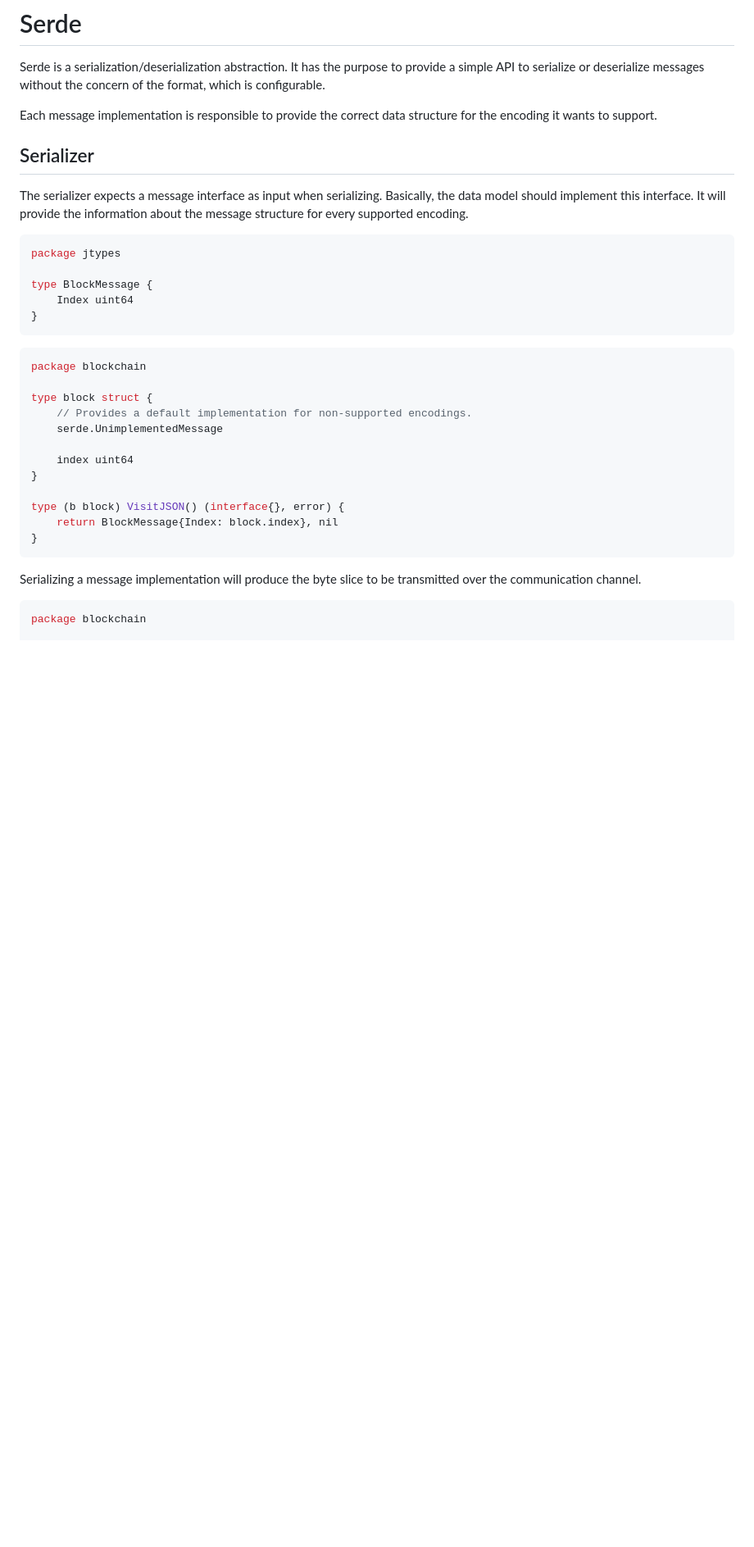
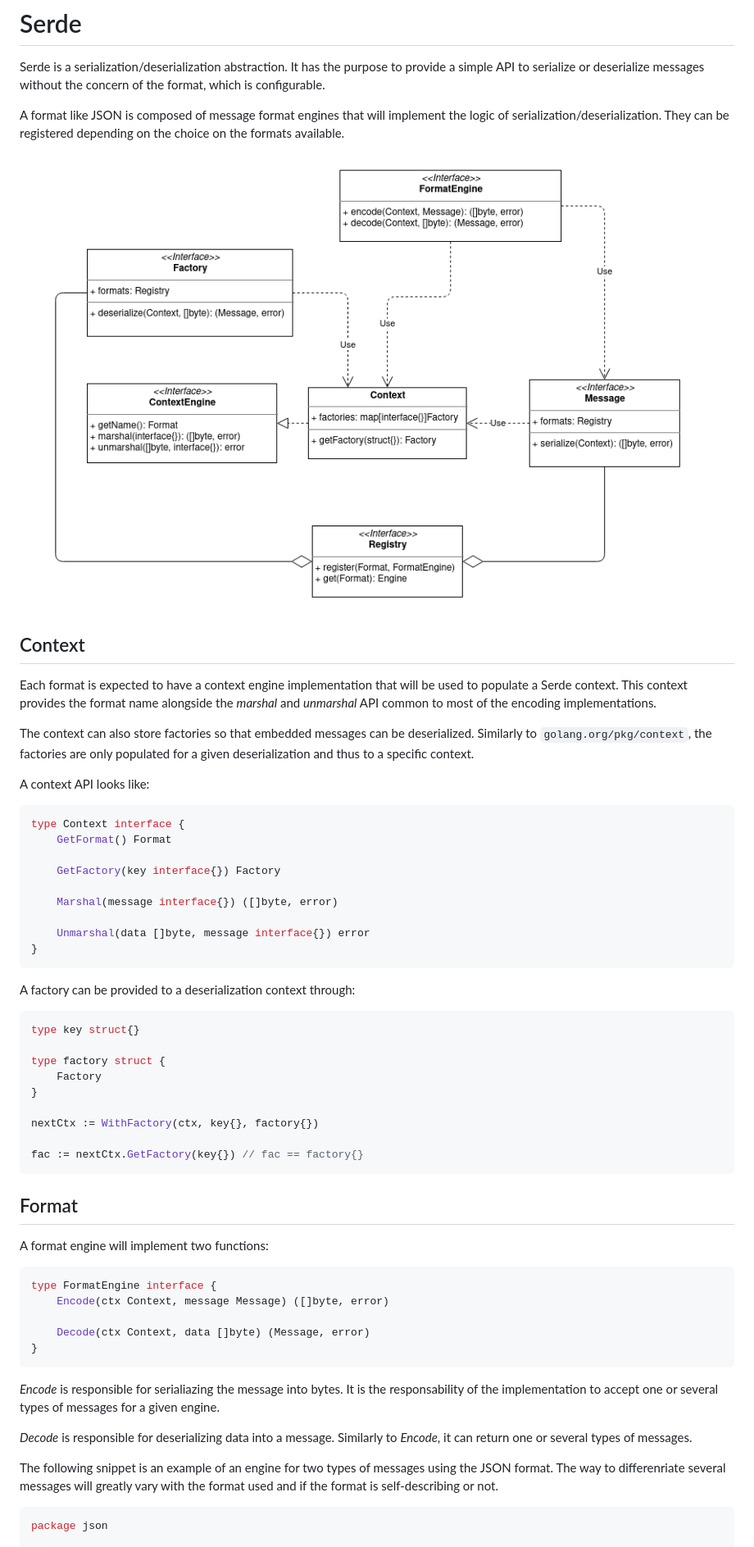
Before and after one commit to dedis/dela, a Markdown page: docs/serde.md, the part around the change printed below. Shown: that part at 82% size. GitHub-like rendering; pictures changed too: docs/assets/serde.png (added); blank space fills up the shorter version.

Commit message:
Update serde documentation

````diff
--- a/docs/serde.md
+++ b/docs/serde.md
@@ -4,41 +4,74 @@ Serde is a serialization/deserialization abstraction. It has the purpose to
 provide a simple API to serialize or deserialize messages without the concern of
 the format, which is configurable.
 
-Each message implementation is responsible to provide the correct data structure
-for the encoding it wants to support.
+A format like JSON is composed of message format engines that will implement the
+logic of serialization/deserialization. They can be registered depending on the
+choice on the formats available.
 
-## Serializer
+![Diagram](assets/serde.png)
 
-The serializer expects a message interface as input when serializing. Basically,
-the data model should implement this interface. It will provide the information
-about the message structure for every supported encoding.
+## Context
+
+Each format is expected to have a context engine implementation that will be
+used to populate a Serde context. This context provides the format name
+alongside the _marshal_ and _unmarshal_ API common to most of the encoding
+implementations.
+
+The context can also store factories so that embedded messages can be
+deserialized. Similarly to `golang.org/pkg/context`, the factories are only
+populated for a given deserialization and thus to a specific context.
+
+A context API looks like:
 
 ```go
-package jtypes
+type Context interface {
+    GetFormat() Format
 
-type BlockMessage {
-    Index uint64
+    GetFactory(key interface{}) Factory
+
+	Marshal(message interface{}) ([]byte, error)
+
+	Unmarshal(data []byte, message interface{}) error
 }
 ```
 
+A factory can be provided to a deserialization context through:
+
 ```go
-package blockchain
+type key struct{}
 
-type block struct {
-    // Provides a default implementation for non-supported encodings.
-    serde.UnimplementedMessage
-
-    index uint64
+type factory struct {
+    Factory
 }
 
-type (b block) VisitJSON() (interface{}, error) {
-    return BlockMessage{Index: block.index}, nil
+nextCtx := WithFactory(ctx, key{}, factory{})
+
+fac := nextCtx.GetFactory(key{}) // fac == factory{}
+```
+
+## Format
+
+A format engine will implement two functions:
+
+```go
+type FormatEngine interface {
+	Encode(ctx Context, message Message) ([]byte, error)
+
+	Decode(ctx Context, data []byte) (Message, error)
 }
 ```
 
-Serializing a message implementation will produce the byte slice to be
-transmitted over the communication channel.
+_Encode_ is responsible for serialiazing the message into bytes. It is the
+responsability of the implementation to accept one or several types of messages
+for a given engine.
+
+_Decode_ is responsible for deserializing data into a message. Similarly to
+_Encode_, it can return one or several types of messages.
+
+The following snippet is an example of an engine for two types of messages using
+the JSON format. The way to differenriate several messages will greatly vary
+with the format used and if the format is self-describing or not.
 
 ```go
-package blockchain
+package json
 
````
Also changed, not shown: other parts of docs/serde.md (+100 -23 lines), 3 other files.
